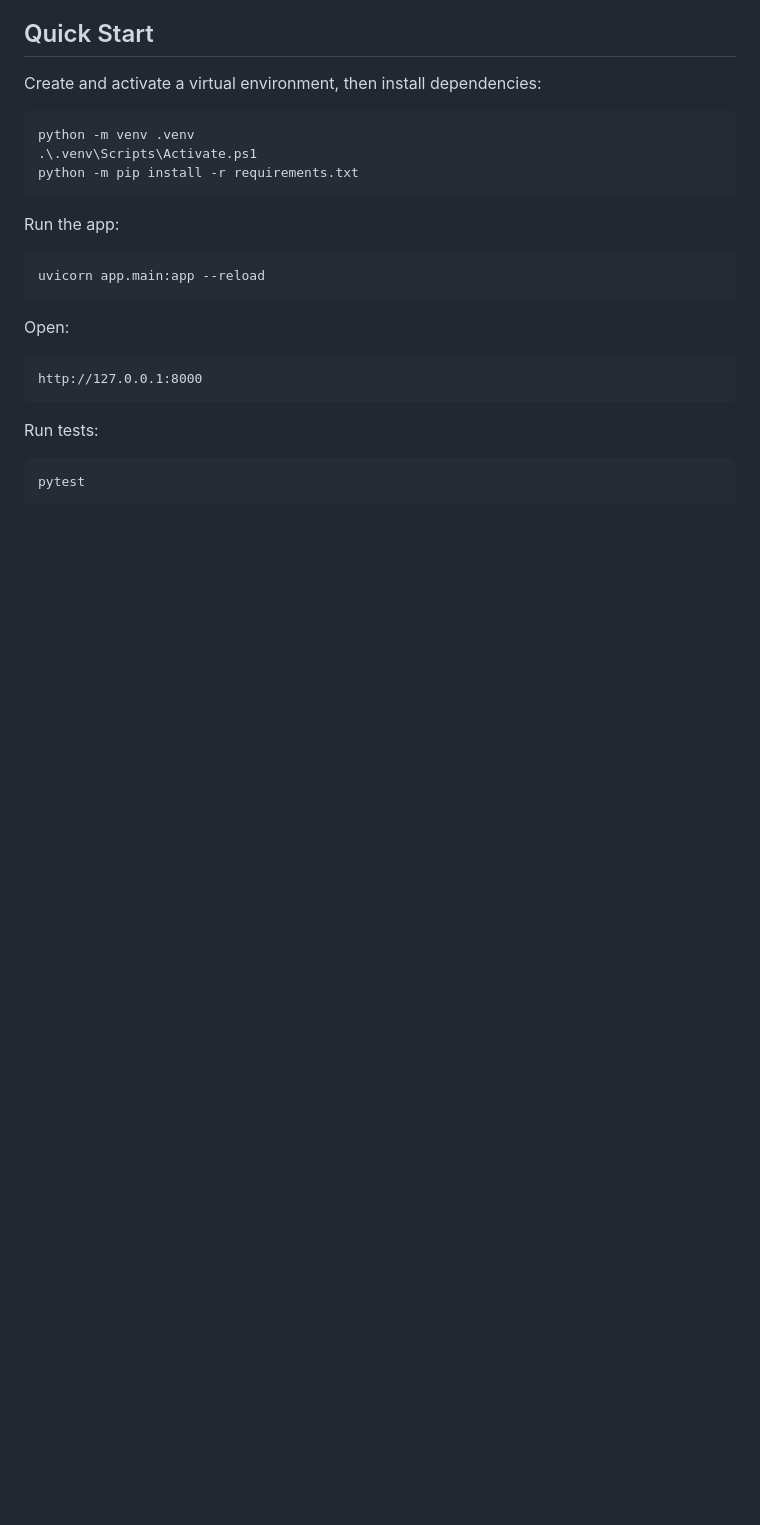
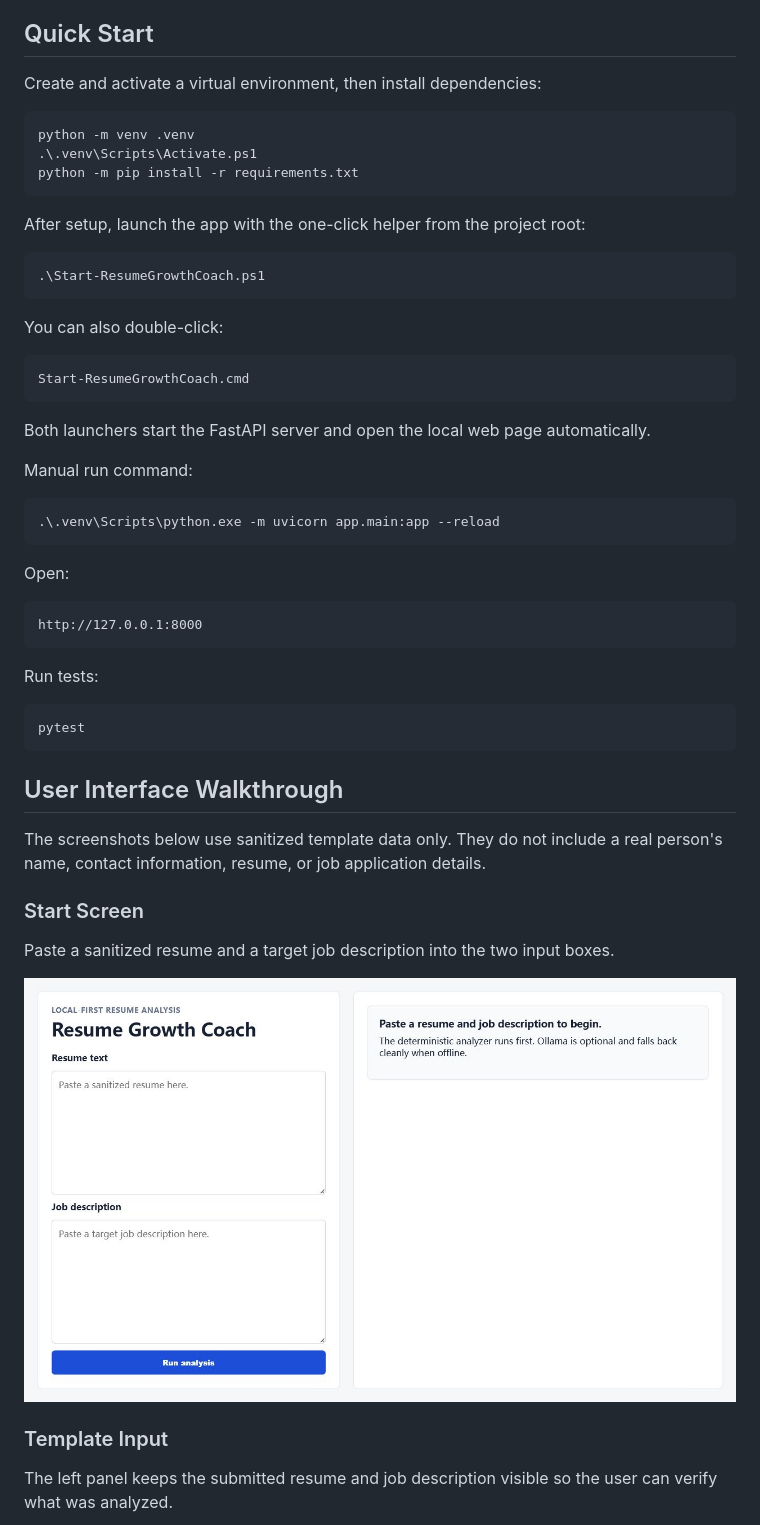
Before and after one commit to TomTang701/resume-growth-coach, a Markdown page: README.md, the part around one of its changes. GitHub-like rendering; pictures changed too: docs/images/01-empty-screen.png (added); blank space fills up the shorter version.

Commit message:
docs: add launch helpers and UI walkthrough screenshots

````diff
--- a/README.md
+++ b/README.md
@@ -24,10 +24,24 @@ python -m venv .venv
 python -m pip install -r requirements.txt
 ```
 
-Run the app:
+After setup, launch the app with the one-click helper from the project root:
 
 ```powershell
-uvicorn app.main:app --reload
+.\Start-ResumeGrowthCoach.ps1
+```
+
+You can also double-click:
+
+```text
+Start-ResumeGrowthCoach.cmd
+```
+
+Both launchers start the FastAPI server and open the local web page automatically.
+
+Manual run command:
+
+```powershell
+.\.venv\Scripts\python.exe -m uvicorn app.main:app --reload
 ```
 
 Open:
@@ -41,3 +55,18 @@ Run tests:
 ```powershell
 pytest
 ```
+
+## User Interface Walkthrough
+
+The screenshots below use sanitized template data only. They do not include a real person's name, contact information, resume, or job application details.
+
+### Start Screen
+
+Paste a sanitized resume and a target job description into the two input boxes.
+
+![Empty Resume Growth Coach screen](docs/images/01-empty-screen.png)
+
+### Template Input
+
+The left panel keeps the submitted resume and job description visible so the user can verify what was analyzed.
+
````
Also changed, not shown: other parts of README.md (+13 -0 lines), docs/images/02-filled-template.png (added), docs/images/03-analysis-results.png (added), docs/images/04-job-recommendations.png (added), 2 other files.
